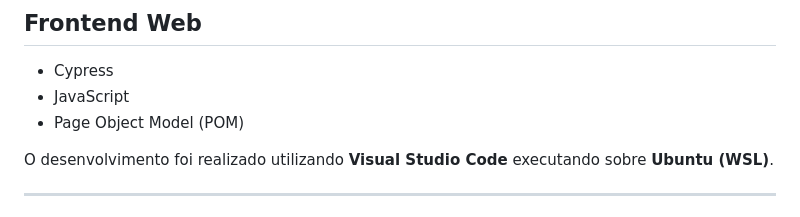
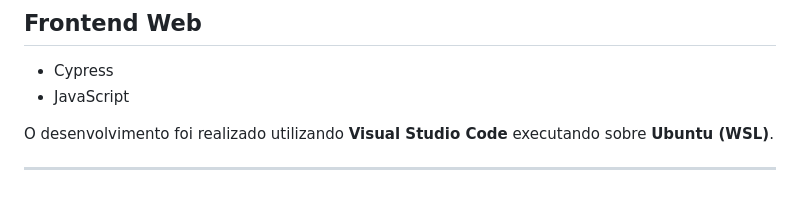
Before and after one commit to macedoterceiro/queonetics-desafio, a Markdown page: README.md, the part around the change. Drawn GitHub-style.

Commit message:
Docs: Ajuste no README

```diff
--- a/README.md
+++ b/README.md
@@ -63,7 +63,6 @@ Execução realizada diretamente no **Windows** utilizando o Postman Desktop.
 
 - Cypress
 - JavaScript
-- Page Object Model (POM)
 
 O desenvolvimento foi realizado utilizando **Visual Studio Code** executando sobre **Ubuntu (WSL)**.
 
```
